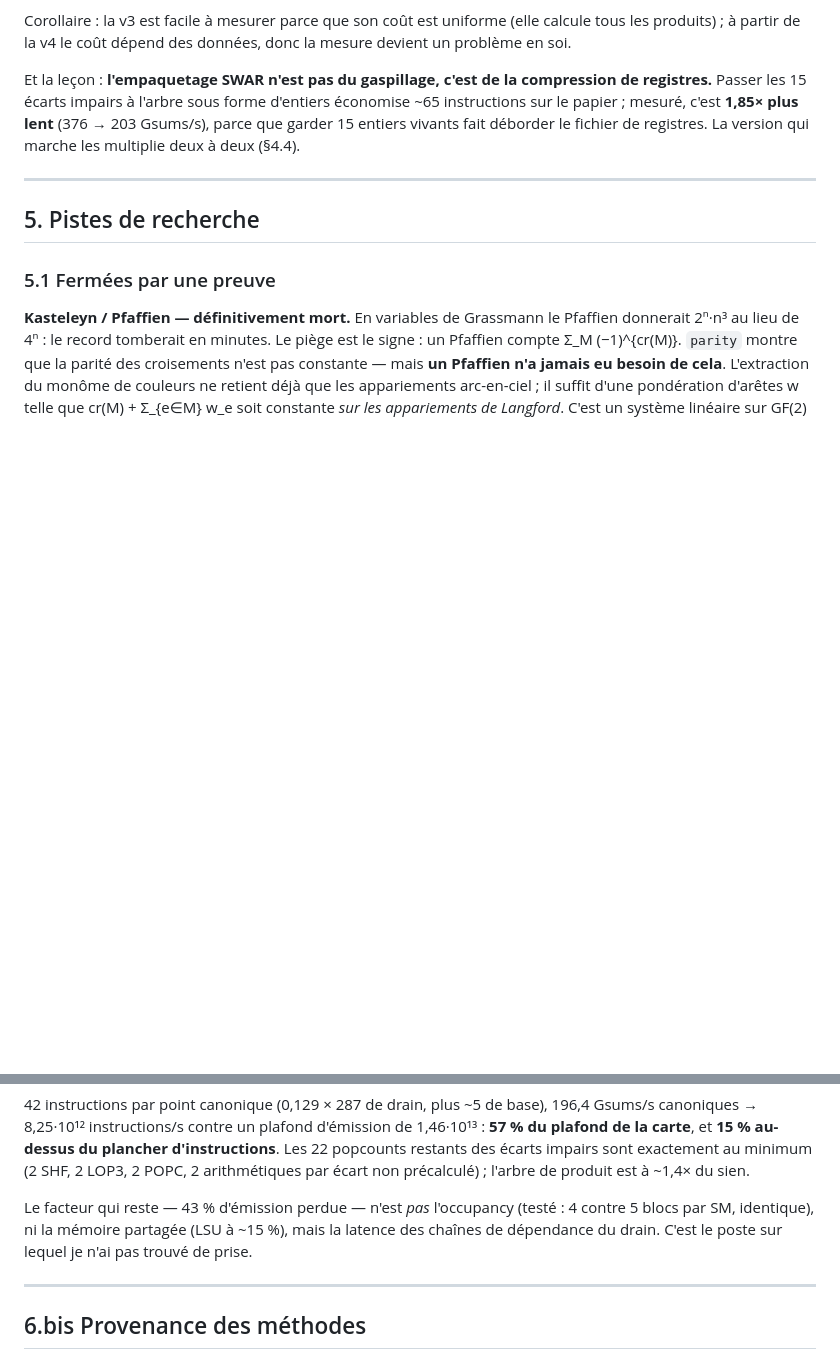
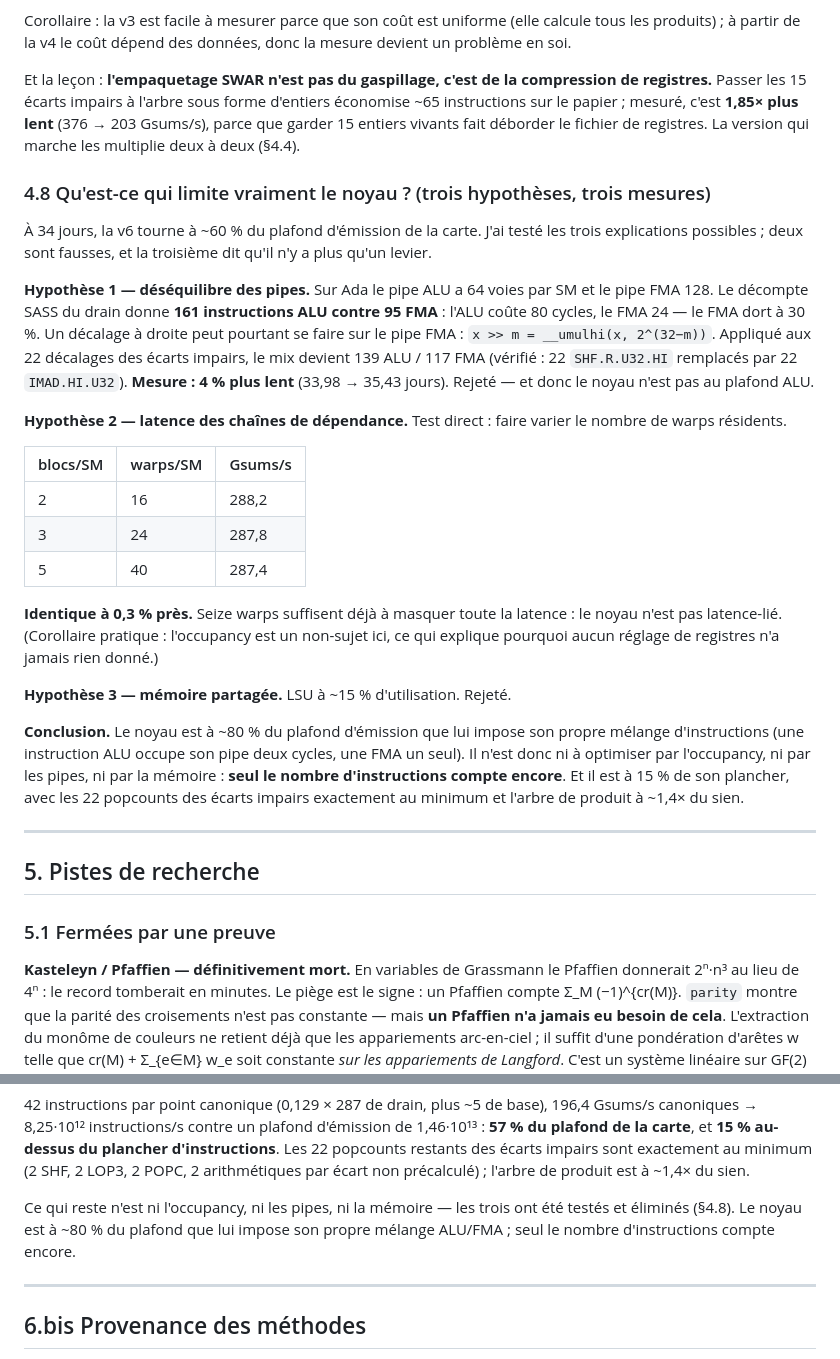
Before and after one commit to Jourdelune/langford, a Markdown page: README.md, 2 parts joined by grey strips. GitHub-like rendering; blank space fills up the shorter version.

Commit message:
Diagnostic : ce qui limite le noyau (trois hypotheses, trois mesures)
Plutot que de continuer a regler a l'aveugle, mesure de ce que la carte fait.

1. Desequilibre des pipes. Le decompte SASS du drain donne 161 instructions ALU
   (64 voies/SM, 80 cycles) contre 95 FMA (128 voies/SM, 24 cycles) : le pipe
   FMA dort a 30 %. Un decalage a droite peut se faire sur le pipe FMA via
   x >> m = __umulhi(x, 2^(32-m)). Applique aux 22 decalages des ecarts impairs,
   le mix devient 139 ALU / 117 FMA -- verifie dans le SASS. Mesure : 4 % PLUS
   LENT (33,98 -> 35,43 jours). Reverti. Le noyau n'est donc pas au plafond ALU.

2. Latence des chaines de dependance. Test direct en faisant varier le nombre de
   warps residents : 16, 24 et 40 warps/SM donnent 288,2 / 287,8 / 287,4
   Gsums/s, identique a 0,3 % pres. Seize warps suffisent a masquer toute la
   latence. Le noyau n'est pas latence-lie -- ce qui explique retrospectivement
   pourquoi aucun reglage d'occupancy n'a jamais rien donne.

3. Memoire partagee. LSU a ~15 % d'utilisation. Rejete.

Conclusion : le noyau est a ~80 % du plafond d'emission que lui impose son propre
melange d'instructions (une instruction ALU occupe son pipe deux cycles, une FMA
un seul). Ni l'occupancy, ni les pipes, ni la memoire ne sont des leviers : seul
le nombre d'instructions compte encore, et il est a 15 % de son plancher.

Aucun changement de code : la v6 reste a 392,7 Gsums/s et 33,98 jours pour n=31.

Co-Authored-By: Claude Opus 5 <noreply@anthropic.com>
Claude-Session: https://claude.ai/code/session_01LJoDBkV2YnaTFsdwoUj72b

```diff
--- a/README.md
+++ b/README.md
@@ -300,6 +300,43 @@ d'entiers économise ~65 instructions sur le papier ; mesuré, c'est **1,85× pl
 lent** (376 → 203 Gsums/s), parce que garder 15 entiers vivants fait déborder le
 fichier de registres. La version qui marche les multiplie deux à deux (§4.4).
 
+### 4.8  Qu'est-ce qui limite vraiment le noyau ? (trois hypothèses, trois mesures)
+
+À 34 jours, la v6 tourne à ~60 % du plafond d'émission de la carte. J'ai testé
+les trois explications possibles ; deux sont fausses, et la troisième dit qu'il
+n'y a plus qu'un levier.
+
+**Hypothèse 1 — déséquilibre des pipes.** Sur Ada le pipe ALU a 64 voies par SM
+et le pipe FMA 128. Le décompte SASS du drain donne **161 instructions ALU contre
+95 FMA** : l'ALU coûte 80 cycles, le FMA 24 — le FMA dort à 30 %. Un décalage à
+droite peut pourtant se faire sur le pipe FMA : `x >> m = __umulhi(x, 2^(32−m))`.
+Appliqué aux 22 décalages des écarts impairs, le mix devient 139 ALU / 117 FMA
+(vérifié : 22 `SHF.R.U32.HI` remplacés par 22 `IMAD.HI.U32`). **Mesure : 4 % plus
+lent** (33,98 → 35,43 jours). Rejeté — et donc le noyau n'est pas au plafond ALU.
+
+**Hypothèse 2 — latence des chaînes de dépendance.** Test direct : faire varier
+le nombre de warps résidents.
+
+| blocs/SM | warps/SM | Gsums/s |
+|---|---|---|
+| 2 | 16 | 288,2 |
+| 3 | 24 | 287,8 |
+| 5 | 40 | 287,4 |
+
+**Identique à 0,3 % près.** Seize warps suffisent déjà à masquer toute la
+latence : le noyau n'est pas latence-lié. (Corollaire pratique : l'occupancy est
+un non-sujet ici, ce qui explique pourquoi aucun réglage de registres n'a jamais
+rien donné.)
+
+**Hypothèse 3 — mémoire partagée.** LSU à ~15 % d'utilisation. Rejeté.
+
+**Conclusion.** Le noyau est à ~80 % du plafond d'émission que lui impose son
+propre mélange d'instructions (une instruction ALU occupe son pipe deux cycles,
+une FMA un seul). Il n'est donc ni à optimiser par l'occupancy, ni par les
+pipes, ni par la mémoire : **seul le nombre d'instructions compte encore**. Et
+il est à 15 % de son plancher, avec les 22 popcounts des écarts impairs
+exactement au minimum et l'arbre de produit à ~1,4× du sien.
+
 ---
 
 ## 5. Pistes de recherche
@@ -471,10 +508,9 @@ d'instructions**. Les 22 popcounts restants des écarts impairs sont exactement
 au minimum (2 SHF, 2 LOP3, 2 POPC, 2 arithmétiques par écart non précalculé) ;
 l'arbre de produit est à ~1,4× du sien.
 
-Le facteur qui reste — 43 % d'émission perdue — n'est *pas* l'occupancy (testé :
-4 contre 5 blocs par SM, identique), ni la mémoire partagée (LSU à ~15 %), mais
-la latence des chaînes de dépendance du drain. C'est le poste sur lequel je n'ai
-pas trouvé de prise.
+Ce qui reste n'est ni l'occupancy, ni les pipes, ni la mémoire — les trois ont
+été testés et éliminés (§4.8). Le noyau est à ~80 % du plafond que lui impose son
+propre mélange ALU/FMA ; seul le nombre d'instructions compte encore.
 
 ---
 
```
